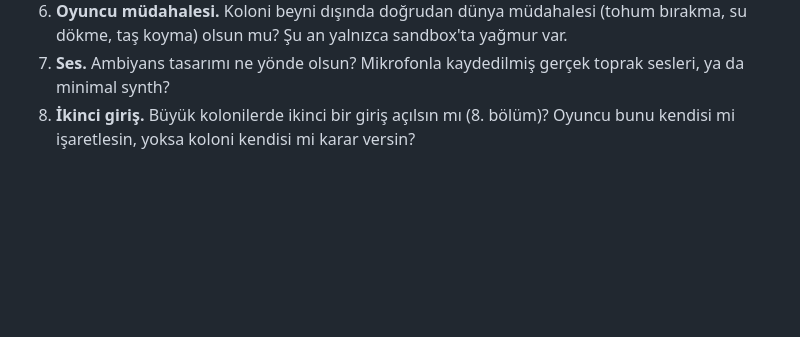
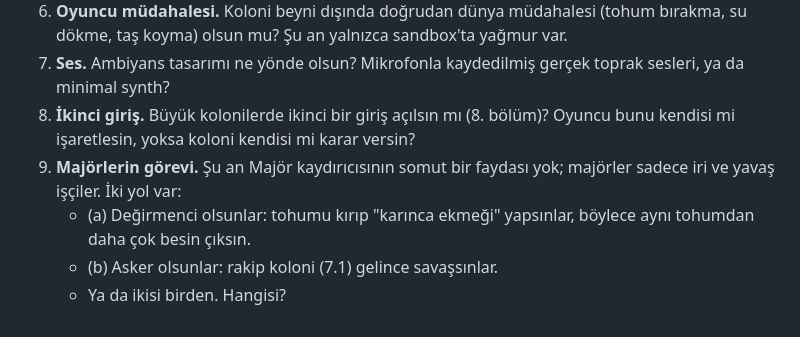
Before and after one commit to solanatropicana-create/Road, a Markdown page: docs/GDD.md, the part around the change. Drawn GitHub-style; blank space fills up the shorter version.

Commit message:
docs: open question on what majors are for
Co-Authored-By: Claude Opus 5.5 <noreply@anthropic.com>
Claude-Session: https://claude.ai/code/session_017q7j2f33iEyZSFUtMaJ7Vu

```diff
--- a/docs/GDD.md
+++ b/docs/GDD.md
@@ -344,3 +344,7 @@ Aşağıdakiler benim önerilerim. Senin "benle konuşmadan tasarımı komple ya
 6. **Oyuncu müdahalesi.** Koloni beyni dışında doğrudan dünya müdahalesi (tohum bırakma, su dökme, taş koyma) olsun mu? Şu an yalnızca sandbox'ta yağmur var.
 7. **Ses.** Ambiyans tasarımı ne yönde olsun? Mikrofonla kaydedilmiş gerçek toprak sesleri, ya da minimal synth?
 8. **İkinci giriş.** Büyük kolonilerde ikinci bir giriş açılsın mı (8. bölüm)? Oyuncu bunu kendisi mi işaretlesin, yoksa koloni kendisi mi karar versin?
+9. **Majörlerin görevi.** Şu an Majör kaydırıcısının somut bir faydası yok; majörler sadece iri ve yavaş işçiler. İki yol var:
+   - (a) Değirmenci olsunlar: tohumu kırıp "karınca ekmeği" yapsınlar, böylece aynı tohumdan daha çok besin çıksın.
+   - (b) Asker olsunlar: rakip koloni (7.1) gelince savaşsınlar.
+   - Ya da ikisi birden. Hangisi?
```
